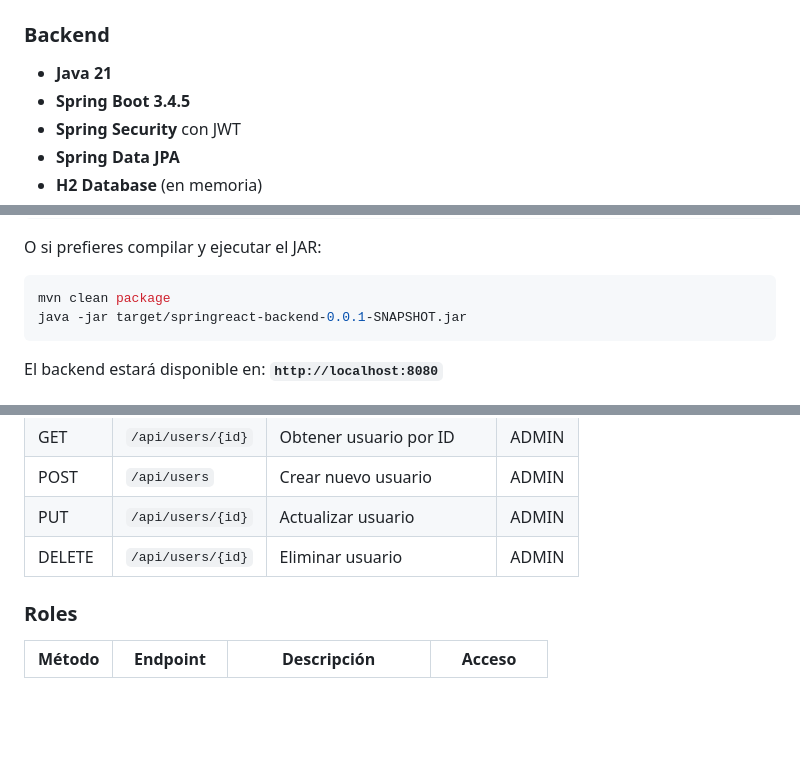
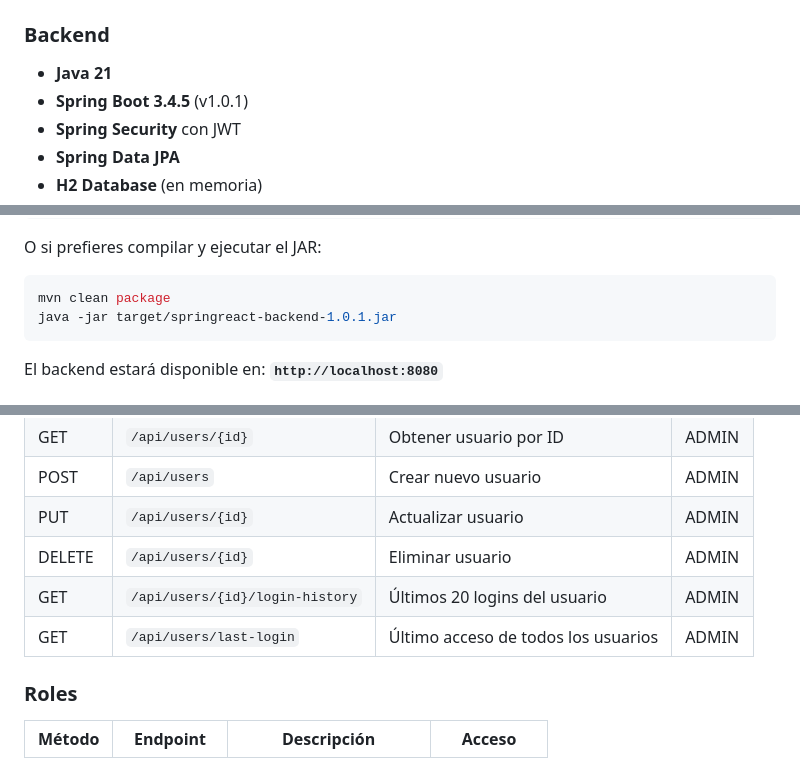
Before and after one commit to rodrigoverdugo-eng/SpringReact, a Markdown page: README.md, 3 parts joined by grey strips. GitHub-like rendering; blank space fills up the shorter version.

````diff
--- a/README.md
+++ b/README.md
@@ -37,7 +41,7 @@ Aplicación web empresarial completa con autenticación JWT, sistema de roles y
 
 ### Backend
 - **Java 21**
-- **Spring Boot 3.4.5**
+- **Spring Boot 3.4.5** (v1.0.1)
 - **Spring Security** con JWT
 - **Spring Data JPA**
 - **H2 Database** (en memoria)
@@ -157,7 +163,7 @@ mvn spring-boot:run
 O si prefieres compilar y ejecutar el JAR:
 ```bash
 mvn clean package
-java -jar target/springreact-backend-0.0.1-SNAPSHOT.jar
+java -jar target/springreact-backend-1.0.1.jar
 ```
 
 El backend estará disponible en: **`http://localhost:8080`**
@@ -214,6 +220,8 @@ Al iniciar la aplicación, se crean automáticamente:
 | POST | `/api/users` | Crear nuevo usuario | ADMIN |
 | PUT | `/api/users/{id}` | Actualizar usuario | ADMIN |
 | DELETE | `/api/users/{id}` | Eliminar usuario | ADMIN |
+| GET | `/api/users/{id}/login-history` | Últimos 20 logins del usuario | ADMIN |
+| GET | `/api/users/last-login` | Último acceso de todos los usuarios | ADMIN |
 
 ### Roles
 | Método | Endpoint | Descripción | Acceso |
````
Also changed, not shown: other parts of README.md (+32 -8 lines).
